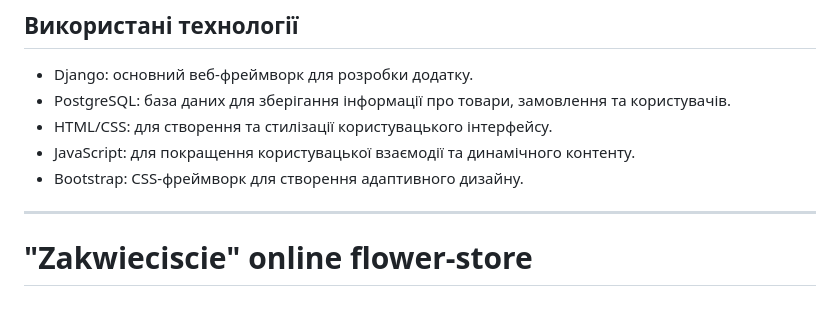
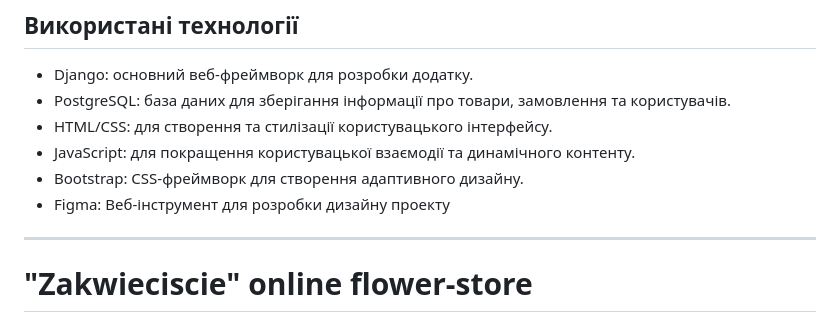
Before and after one commit to MaxPylypko/zakwieciscie, a Markdown page: README.md, the part around the change. Drawn GitHub-style.

```diff
--- a/README.md
+++ b/README.md
@@ -64,6 +64,7 @@
 - HTML/CSS: для створення та стилізації користувацького інтерфейсу.
 - JavaScript: для покращення користувацької взаємодії та динамічного контенту.
 - Bootstrap: CSS-фреймворк для створення адаптивного дизайну.
+- Figma: Веб-інструмент для розробки дизайну проекту
 
 ---
 
```
